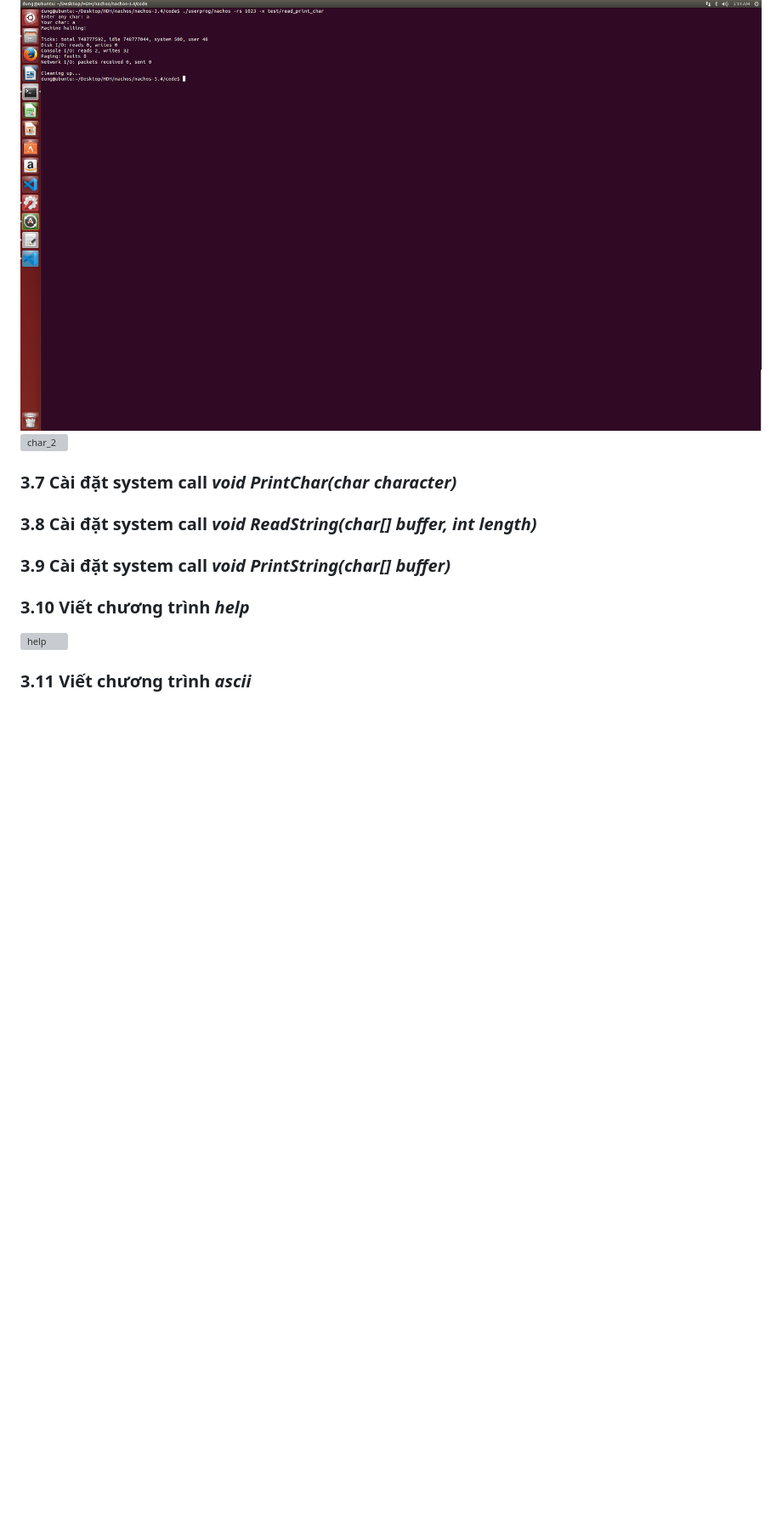
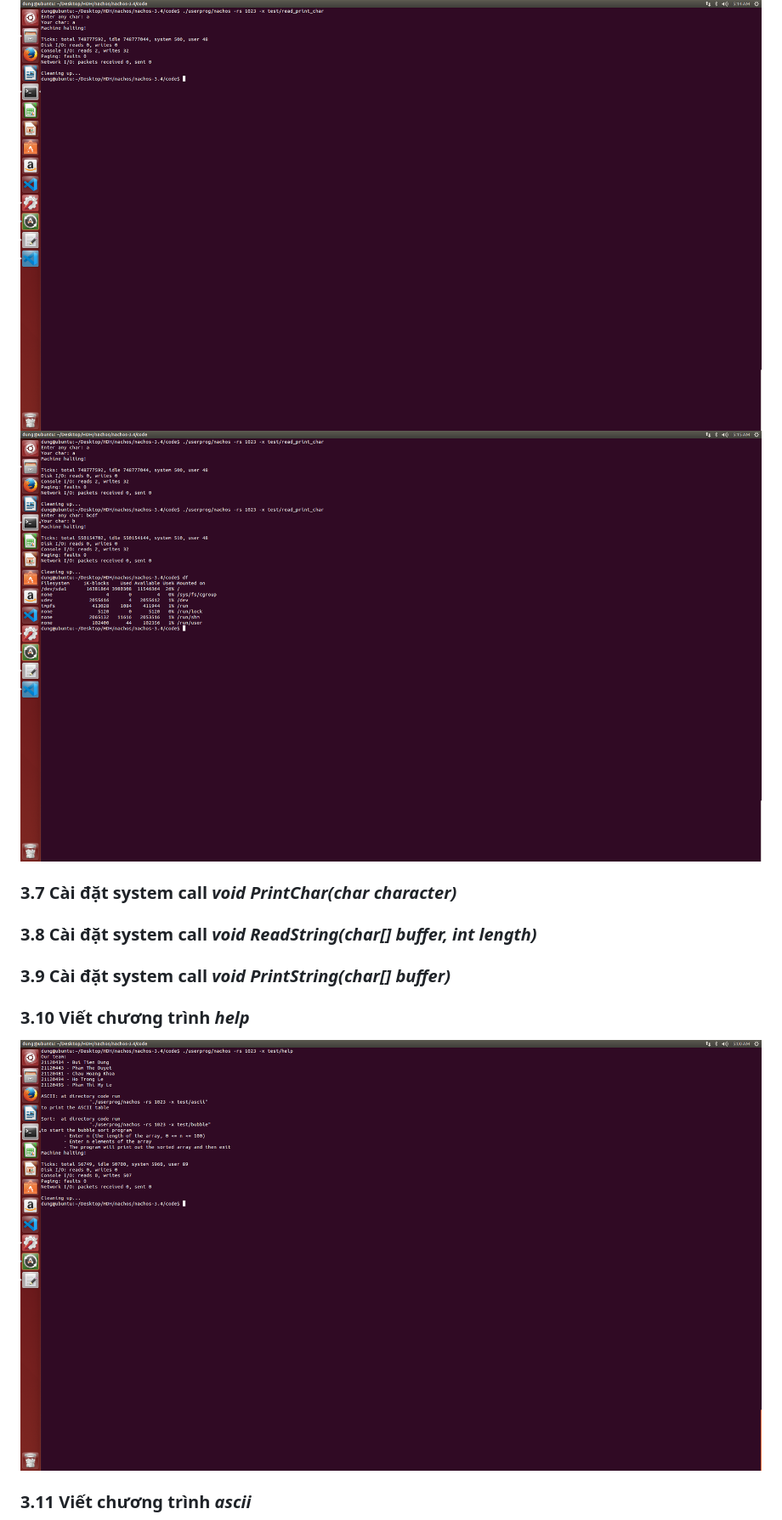
Before and after one commit to hoangkhoachau/nachos, a Markdown page: image/HĐH.md, the part around one of its changes. Shown at 85% size. GitHub-like rendering; blank space fills up the shorter version; grey boxes are pictures that could not be loaded.

```diff
--- a/image/HĐH.md
+++ b/image/HĐH.md
@@ -63,10 +59,10 @@
   ### 3.5 Cài đặt system call *void PrintInt(int number)*
   ### 3.6 Cài đặt system call *char ReadChar()*
   ![char_1](char_1.png)
-  ![char_2](.\Anh\char_2.png)
+  ![char_2](char_2.png)
   ### 3.7 Cài đặt system call *void PrintChar(char character)*
   ### 3.8 Cài đặt system call *void ReadString(char[] buffer, int length)*
   ### 3.9 Cài đặt system call *void PrintString(char[] buffer)*
   ### 3.10 Viết chương trình *help*
-  ![help](.\Anh\help.png)
+  ![help](help.png)
   ### 3.11 Viết chương trình *ascii*
```
Also changed, not shown: other parts of image/HĐH.md (+5 -9 lines).
